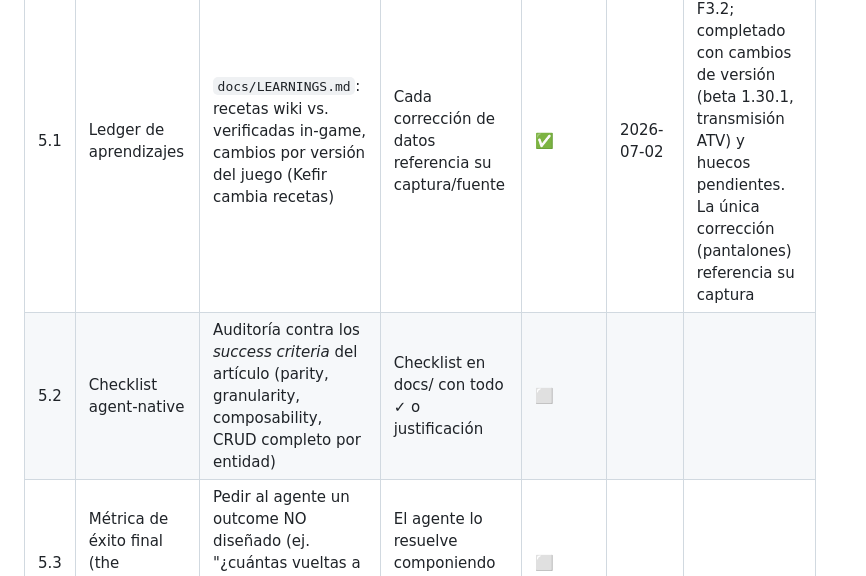
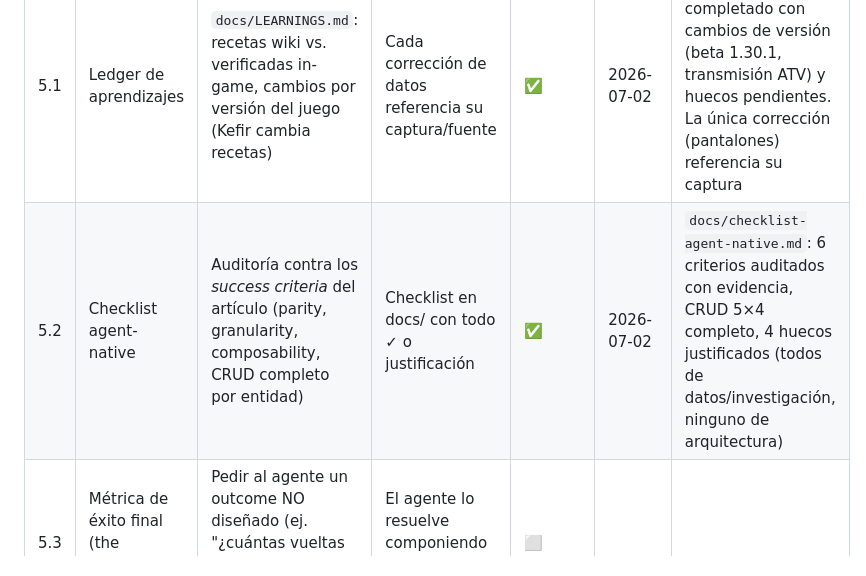
Before and after one commit to arazvan-ec/last, a Markdown page: PLAN.md, the part around the change. Drawn GitHub-style.

Commit message:
feat(F5.2): checklist agent-native con auditoría de los success criteria
Co-Authored-By: Claude Fable 5 <noreply@anthropic.com>
Claude-Session: https://claude.ai/code/session_01E3mnHbci1d1zXDMXAxKXEc

```diff
--- a/PLAN.md
+++ b/PLAN.md
@@ -104,7 +104,7 @@ ldoe-companion/
 | # | Paso | Entregable | Verificación | Estado | Fecha | Notas |
 |---|------|-----------|--------------|--------|-------|-------|
 | 5.1 | Ledger de aprendizajes | `docs/LEARNINGS.md`: recetas wiki vs. verificadas in-game, cambios por versión del juego (Kefir cambia recetas) | Cada corrección de datos referencia su captura/fuente | ✅ | 2026-07-02 | Creado en F3.2; completado con cambios de versión (beta 1.30.1, transmisión ATV) y huecos pendientes. La única corrección (pantalones) referencia su captura |
-| 5.2 | Checklist agent-native | Auditoría contra los *success criteria* del artículo (parity, granularity, composability, CRUD completo por entidad) | Checklist en docs/ con todo ✓ o justificación | ⬜ | | |
+| 5.2 | Checklist agent-native | Auditoría contra los *success criteria* del artículo (parity, granularity, composability, CRUD completo por entidad) | Checklist en docs/ con todo ✓ o justificación | ✅ | 2026-07-02 | `docs/checklist-agent-native.md`: 6 criterios auditados con evidencia, CRUD 5×4 completo, 4 huecos justificados (todos de datos/investigación, ninguno de arquitectura) |
 | 5.3 | Métrica de éxito final (the ultimate test) | Pedir al agente un outcome NO diseñado (ej. "¿cuántas vueltas a Bunker Alfa me faltan para el ATV?") | El agente lo resuelve componiendo primitivos sin código nuevo | ⬜ | | |
 
 ---
```
Also changed, not shown: docs/checklist-agent-native.md (added, +72 -0 lines).
